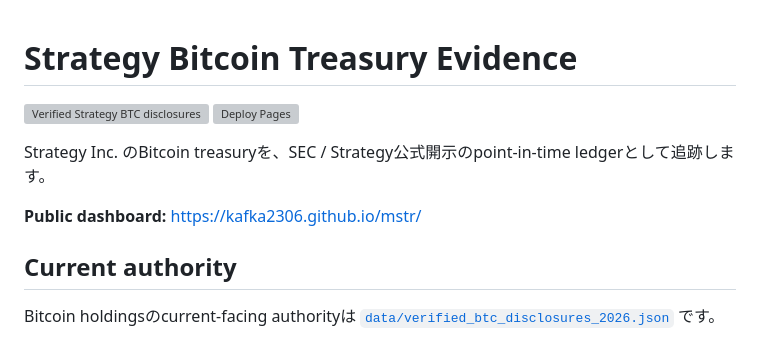
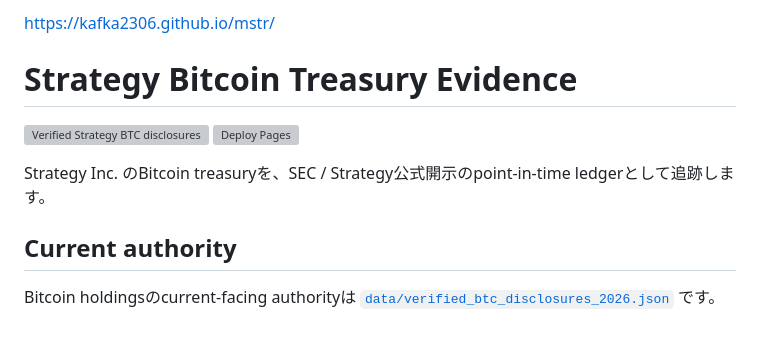
Before and after one commit to KAFKA2306/mstr, a Markdown page: readme.md, the part around the change. GitHub-like rendering; grey boxes are pictures that could not be loaded.

Commit message:
docs: canonicalize production URL (#16) (#19)

```diff
--- a/readme.md
+++ b/readme.md
@@ -1,11 +1,11 @@
+https://kafka2306.github.io/mstr/
+
 # Strategy Bitcoin Treasury Evidence
 
 [![Verified Strategy BTC disclosures](https://github.com/KAFKA2306/mstr/actions/workflows/verified-btc-disclosures.yml/badge.svg)](https://github.com/KAFKA2306/mstr/actions/workflows/verified-btc-disclosures.yml)
 [![Deploy Pages](https://github.com/KAFKA2306/mstr/actions/workflows/pages.yml/badge.svg)](https://github.com/KAFKA2306/mstr/actions/workflows/pages.yml)
 
 Strategy Inc. のBitcoin treasuryを、SEC / Strategy公式開示のpoint-in-time ledgerとして追跡します。
-
-**Public dashboard:** https://kafka2306.github.io/mstr/
 
 ## Current authority
 
```
